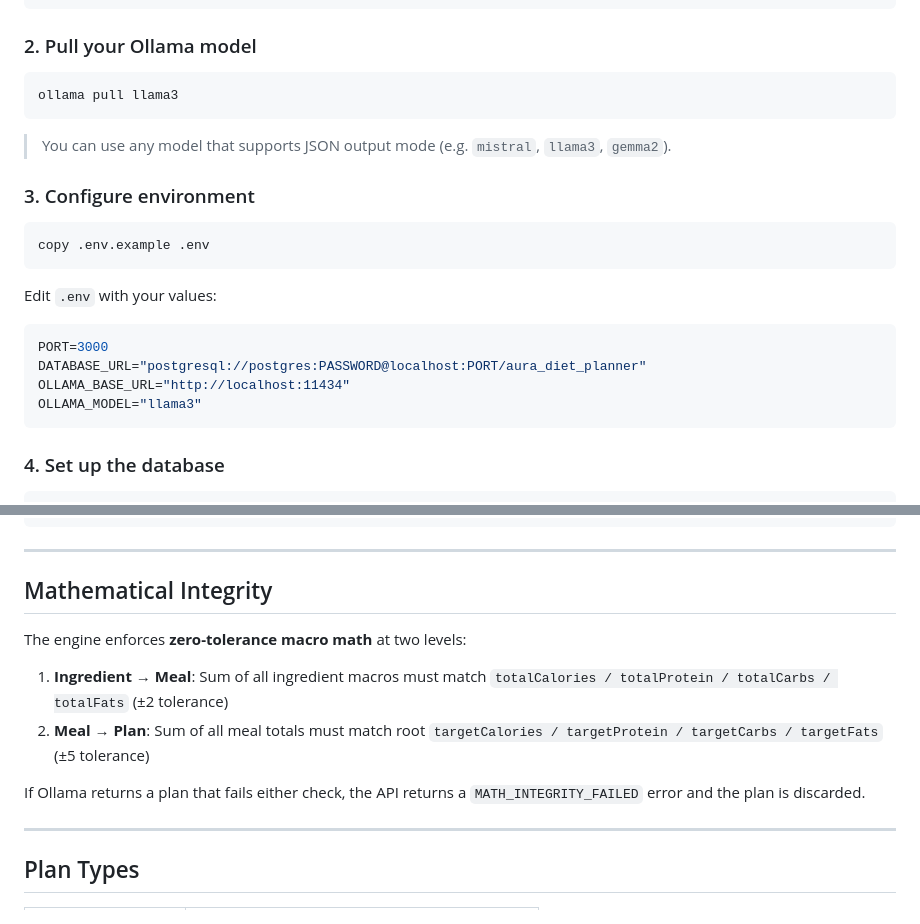
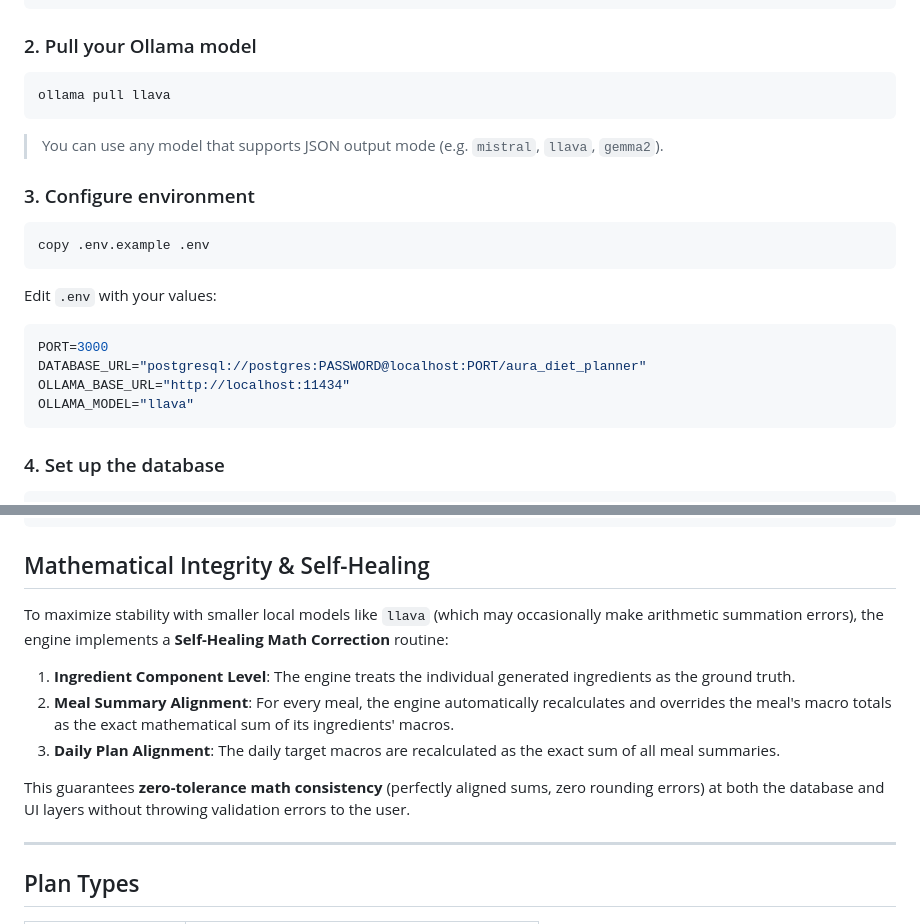
Before and after one commit to MarioMounir1/Aura_diet_planner, a Markdown page: README.md, 2 parts joined by grey strips. Rendered like a GitHub page.

Commit message:
docs(readme): update mathematical integrity section to document self-healing correction

````diff
--- a/README.md
+++ b/README.md
@@ -36,10 +36,10 @@ npm install
 ### 2. Pull your Ollama model
 
 ```bash
-ollama pull llama3
+ollama pull llava
 ```
 
-> You can use any model that supports JSON output mode (e.g. `mistral`, `llama3`, `gemma2`).
+> You can use any model that supports JSON output mode (e.g. `mistral`, `llava`, `gemma2`).
 
 ### 3. Configure environment
 
@@ -53,7 +53,7 @@ Edit `.env` with your values:
 PORT=3000
 DATABASE_URL="postgresql://postgres:PASSWORD@localhost:PORT/aura_diet_planner"
 OLLAMA_BASE_URL="http://localhost:11434"
-OLLAMA_MODEL="llama3"
+OLLAMA_MODEL="llava"
 ```
 
 ### 4. Set up the database
@@ -167,16 +167,15 @@ aura-diet-planner/
 └── tsconfig.json
 ```
 
----
+## Mathematical Integrity & Self-Healing
 
-## Mathematical Integrity
+To maximize stability with smaller local models like `llava` (which may occasionally make arithmetic summation errors), the engine implements a **Self-Healing Math Correction** routine:
 
-The engine enforces **zero-tolerance macro math** at two levels:
+1. **Ingredient Component Level**: The engine treats the individual generated ingredients as the ground truth.
+2. **Meal Summary Alignment**: For every meal, the engine automatically recalculates and overrides the meal's macro totals as the exact mathematical sum of its ingredients' macros.
+3. **Daily Plan Alignment**: The daily target macros are recalculated as the exact sum of all meal summaries.
 
-1. **Ingredient → Meal**: Sum of all ingredient macros must match `totalCalories / totalProtein / totalCarbs / totalFats` (±2 tolerance)
-2. **Meal → Plan**: Sum of all meal totals must match root `targetCalories / targetProtein / targetCarbs / targetFats` (±5 tolerance)
-
-If Ollama returns a plan that fails either check, the API returns a `MATH_INTEGRITY_FAILED` error and the plan is discarded.
+This guarantees **zero-tolerance math consistency** (perfectly aligned sums, zero rounding errors) at both the database and UI layers without throwing validation errors to the user.
 
 ---
 
````
